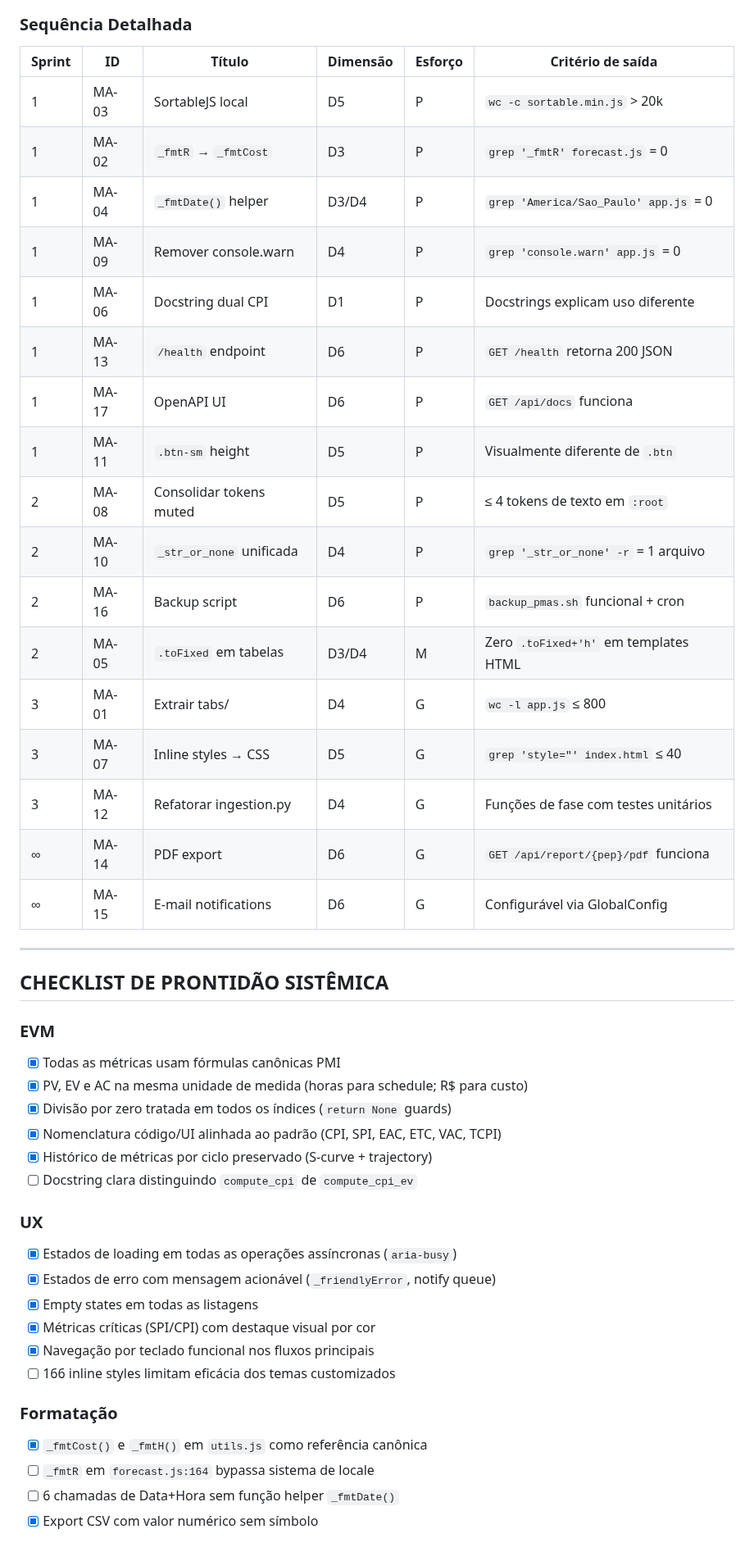
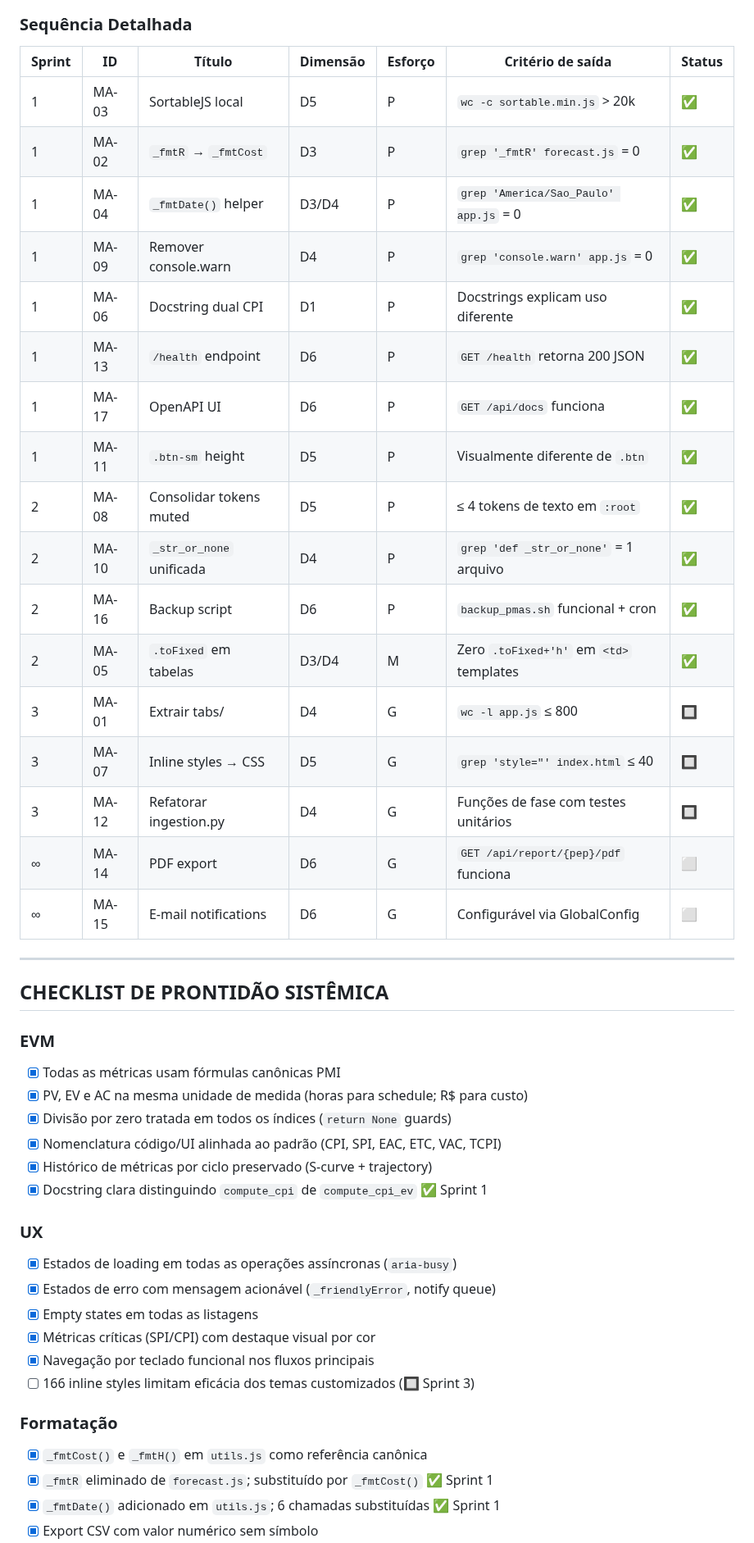
Before and after one commit to RtaSistemas/PMAS, a Markdown page: MASTER-AUDIT.md, the part around one of its changes. Shown at 82% size. Rendered like a GitHub page.

```diff
--- a/MASTER-AUDIT.md
+++ b/MASTER-AUDIT.md
@@ -746,25 +747,25 @@ flowchart TD
 
 ### Sequência Detalhada
 
-| Sprint | ID | Título | Dimensão | Esforço | Critério de saída |
-|--------|-----|--------|---------|---------|------------------|
-| 1 | MA-03 | SortableJS local | D5 | P | `wc -c sortable.min.js` > 20k |
-| 1 | MA-02 | `_fmtR` → `_fmtCost` | D3 | P | `grep '_fmtR' forecast.js` = 0 |
-| 1 | MA-04 | `_fmtDate()` helper | D3/D4 | P | `grep 'America/Sao_Paulo' app.js` = 0 |
-| 1 | MA-09 | Remover console.warn | D4 | P | `grep 'console.warn' app.js` = 0 |
-| 1 | MA-06 | Docstring dual CPI | D1 | P | Docstrings explicam uso diferente |
-| 1 | MA-13 | `/health` endpoint | D6 | P | `GET /health` retorna 200 JSON |
-| 1 | MA-17 | OpenAPI UI | D6 | P | `GET /api/docs` funciona |
-| 1 | MA-11 | `.btn-sm` height | D5 | P | Visualmente diferente de `.btn` |
-| 2 | MA-08 | Consolidar tokens muted | D5 | P | ≤ 4 tokens de texto em `:root` |
-| 2 | MA-10 | `_str_or_none` unificada | D4 | P | `grep '_str_or_none' -r` = 1 arquivo |
-| 2 | MA-16 | Backup script | D6 | P | `backup_pmas.sh` funcional + cron |
-| 2 | MA-05 | `.toFixed` em tabelas | D3/D4 | M | Zero `.toFixed+'h'` em templates HTML |
-| 3 | MA-01 | Extrair tabs/ | D4 | G | `wc -l app.js` ≤ 800 |
-| 3 | MA-07 | Inline styles → CSS | D5 | G | `grep 'style="' index.html` ≤ 40 |
-| 3 | MA-12 | Refatorar ingestion.py | D4 | G | Funções de fase com testes unitários |
-| ∞ | MA-14 | PDF export | D6 | G | `GET /api/report/{pep}/pdf` funciona |
-| ∞ | MA-15 | E-mail notifications | D6 | G | Configurável via GlobalConfig |
+| Sprint | ID | Título | Dimensão | Esforço | Critério de saída | Status |
+|--------|-----|--------|---------|---------|------------------|--------|
+| 1 | MA-03 | SortableJS local | D5 | P | `wc -c sortable.min.js` > 20k | ✅ |
+| 1 | MA-02 | `_fmtR` → `_fmtCost` | D3 | P | `grep '_fmtR' forecast.js` = 0 | ✅ |
+| 1 | MA-04 | `_fmtDate()` helper | D3/D4 | P | `grep 'America/Sao_Paulo' app.js` = 0 | ✅ |
+| 1 | MA-09 | Remover console.warn | D4 | P | `grep 'console.warn' app.js` = 0 | ✅ |
+| 1 | MA-06 | Docstring dual CPI | D1 | P | Docstrings explicam uso diferente | ✅ |
+| 1 | MA-13 | `/health` endpoint | D6 | P | `GET /health` retorna 200 JSON | ✅ |
+| 1 | MA-17 | OpenAPI UI | D6 | P | `GET /api/docs` funciona | ✅ |
+| 1 | MA-11 | `.btn-sm` height | D5 | P | Visualmente diferente de `.btn` | ✅ |
+| 2 | MA-08 | Consolidar tokens muted | D5 | P | ≤ 4 tokens de texto em `:root` | ✅ |
+| 2 | MA-10 | `_str_or_none` unificada | D4 | P | `grep 'def _str_or_none'` = 1 arquivo | ✅ |
+| 2 | MA-16 | Backup script | D6 | P | `backup_pmas.sh` funcional + cron | ✅ |
+| 2 | MA-05 | `.toFixed` em tabelas | D3/D4 | M | Zero `.toFixed+'h'` em `<td>` templates | ✅ |
+| 3 | MA-01 | Extrair tabs/ | D4 | G | `wc -l app.js` ≤ 800 | 🔲 |
+| 3 | MA-07 | Inline styles → CSS | D5 | G | `grep 'style="' index.html` ≤ 40 | 🔲 |
+| 3 | MA-12 | Refatorar ingestion.py | D4 | G | Funções de fase com testes unitários | 🔲 |
+| ∞ | MA-14 | PDF export | D6 | G | `GET /api/report/{pep}/pdf` funciona | ⬜ |
+| ∞ | MA-15 | E-mail notifications | D6 | G | Configurável via GlobalConfig | ⬜ |
 
 ---
 
@@ -776,7 +777,7 @@ flowchart TD
 - [x] Divisão por zero tratada em todos os índices (`return None` guards)
 - [x] Nomenclatura código/UI alinhada ao padrão (CPI, SPI, EAC, ETC, VAC, TCPI)
 - [x] Histórico de métricas por ciclo preservado (S-curve + trajectory)
-- [ ] Docstring clara distinguindo `compute_cpi` de `compute_cpi_ev`
+- [x] Docstring clara distinguindo `compute_cpi` de `compute_cpi_ev` ✅ Sprint 1
 
 ### UX
 - [x] Estados de loading em todas as operações assíncronas (`aria-busy`)
@@ -784,10 +785,10 @@ flowchart TD
 - [x] Empty states em todas as listagens
 - [x] Métricas críticas (SPI/CPI) com destaque visual por cor
 - [x] Navegação por teclado funcional nos fluxos principais
-- [ ] 166 inline styles limitam eficácia dos temas customizados
+- [ ] 166 inline styles limitam eficácia dos temas customizados (🔲 Sprint 3)
 
 ### Formatação
 - [x] `_fmtCost()` e `_fmtH()` em `utils.js` como referência canônica
-- [ ] `_fmtR` em `forecast.js:164` bypassa sistema de locale
-- [ ] 6 chamadas de Data+Hora sem função helper `_fmtDate()`
+- [x] `_fmtR` eliminado de `forecast.js`; substituído por `_fmtCost()` ✅ Sprint 1
+- [x] `_fmtDate()` adicionado em `utils.js`; 6 chamadas substituídas ✅ Sprint 1
 - [x] Export CSV com valor numérico sem símbolo
```
Also changed, not shown: other parts of MASTER-AUDIT.md (+47 -41 lines), BRANCH-DIFF.md (+46 -14 lines), docs/PATTERNS.md (+22 -1 lines).
